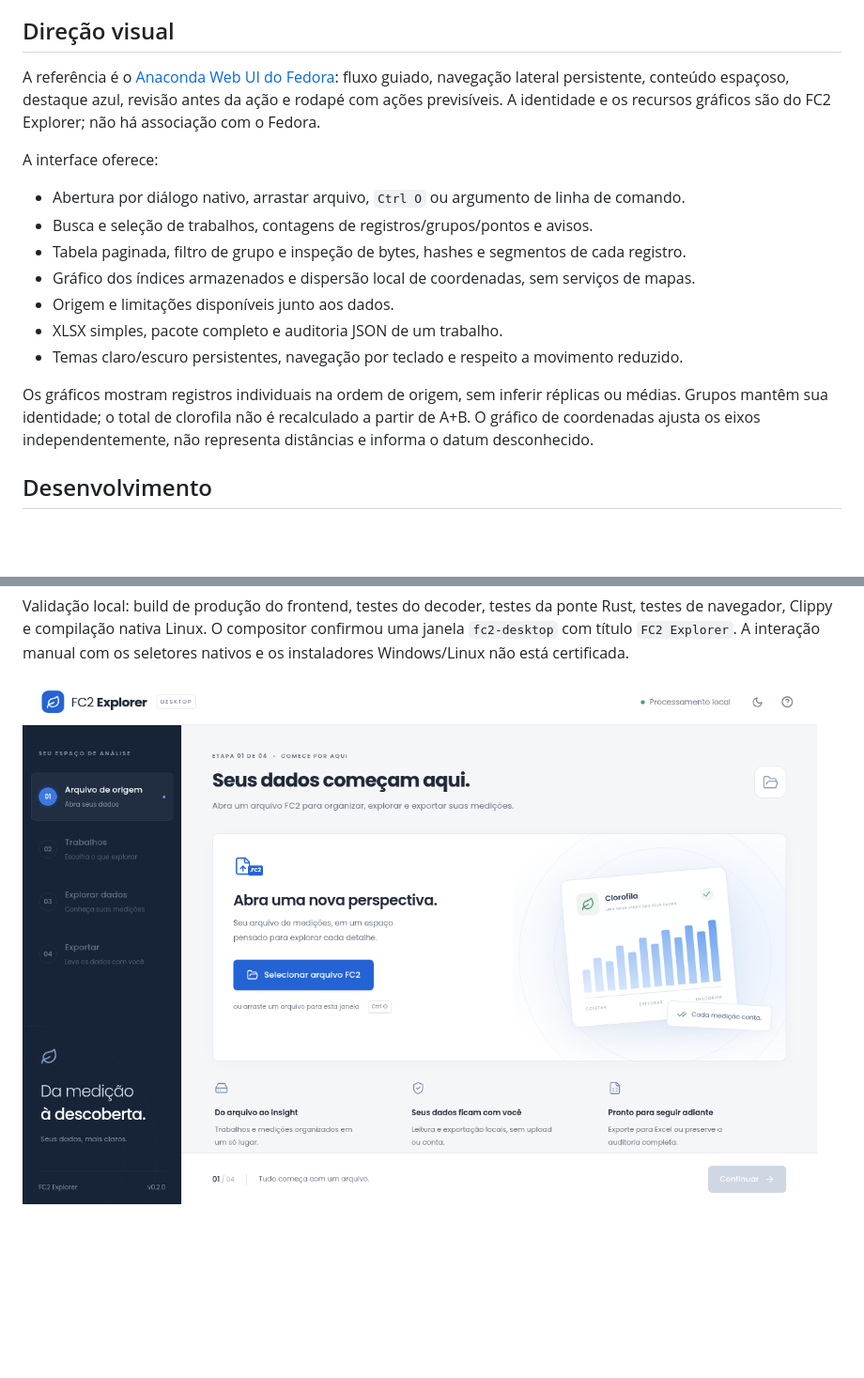
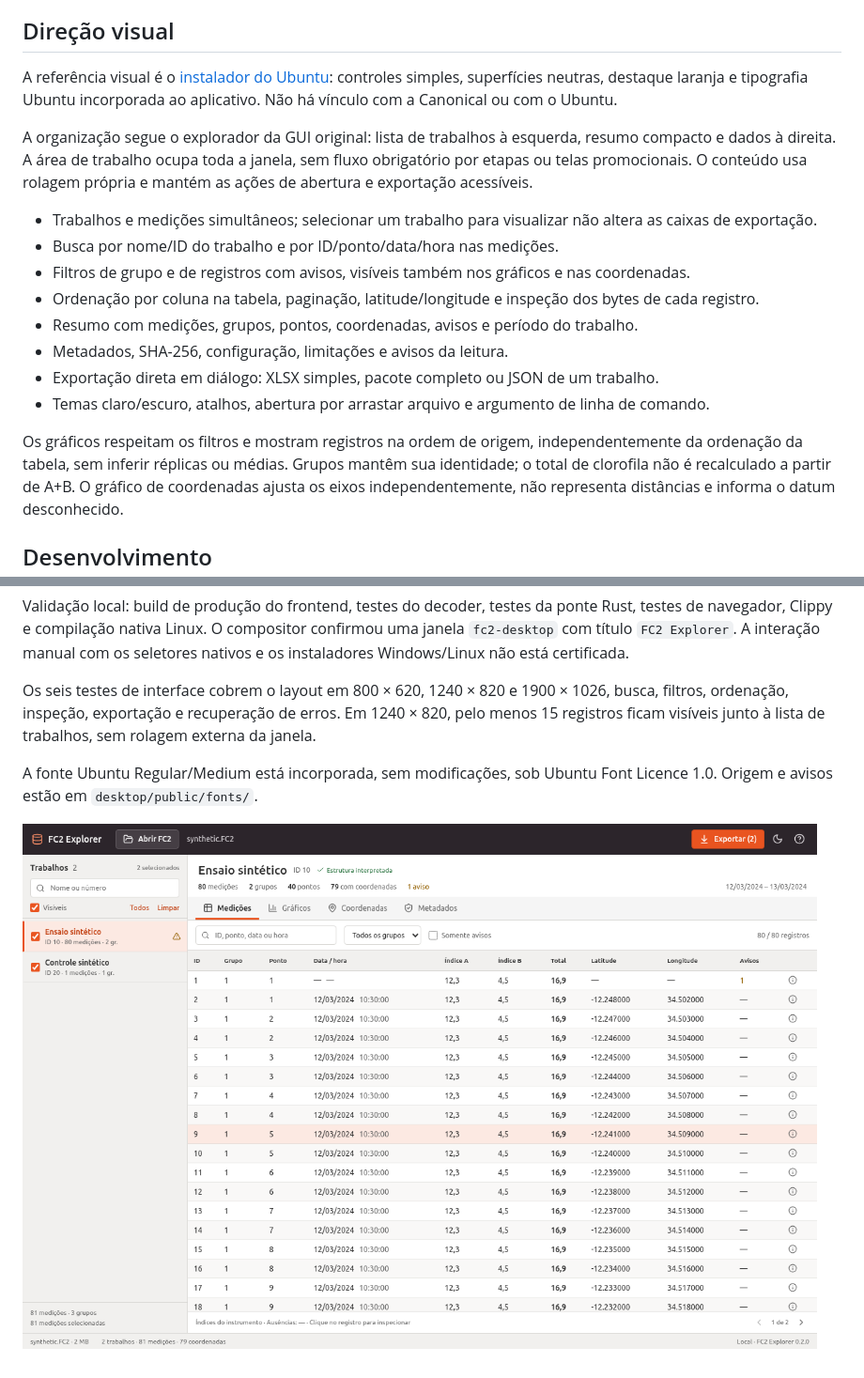
Before and after one commit to jardel20/decoder-fc2, a Markdown page: docs/tauri-ui.md, 2 parts joined by grey strips. Shown at 94% size. Drawn GitHub-style; pictures changed too: docs/images/tauri-welcome.png (deleted), docs/images/tauri-workspace.png (added); blank space fills up the shorter version.

```diff
--- a/docs/tauri-ui.md
+++ b/docs/tauri-ui.md
@@ -7,22 +7,26 @@ independentes da nova interface.
 
 ## Direção visual
 
-A referência é o [Anaconda Web UI do Fedora](https://fedoramagazine.org/anaconda-installer-redesign/):
-fluxo guiado, navegação lateral persistente, conteúdo espaçoso, destaque azul,
-revisão antes da ação e rodapé com ações previsíveis. A identidade e os recursos
-gráficos são do FC2 Explorer; não há associação com o Fedora.
+A referência visual é o [instalador do Ubuntu](https://ubuntu.com/blog/how-we-designed-the-new-ubuntu-desktop-installer/):
+controles simples, superfícies neutras, destaque laranja e tipografia Ubuntu
+incorporada ao aplicativo. Não há vínculo com a Canonical ou com o Ubuntu.
 
-A interface oferece:
+A organização segue o explorador da GUI original: lista de trabalhos à esquerda,
+resumo compacto e dados à direita. A área de trabalho ocupa toda a janela, sem
+fluxo obrigatório por etapas ou telas promocionais. O conteúdo usa rolagem
+própria e mantém as ações de abertura e exportação acessíveis.
 
-- Abertura por diálogo nativo, arrastar arquivo, `Ctrl O` ou argumento de linha de comando.
-- Busca e seleção de trabalhos, contagens de registros/grupos/pontos e avisos.
-- Tabela paginada, filtro de grupo e inspeção de bytes, hashes e segmentos de cada registro.
-- Gráfico dos índices armazenados e dispersão local de coordenadas, sem serviços de mapas.
-- Origem e limitações disponíveis junto aos dados.
-- XLSX simples, pacote completo e auditoria JSON de um trabalho.
-- Temas claro/escuro persistentes, navegação por teclado e respeito a movimento reduzido.
+- Trabalhos e medições simultâneos; selecionar um trabalho para visualizar não altera as caixas de exportação.
+- Busca por nome/ID do trabalho e por ID/ponto/data/hora nas medições.
+- Filtros de grupo e de registros com avisos, visíveis também nos gráficos e nas coordenadas.
+- Ordenação por coluna na tabela, paginação, latitude/longitude e inspeção dos bytes de cada registro.
+- Resumo com medições, grupos, pontos, coordenadas, avisos e período do trabalho.
+- Metadados, SHA-256, configuração, limitações e avisos da leitura.
+- Exportação direta em diálogo: XLSX simples, pacote completo ou JSON de um trabalho.
+- Temas claro/escuro, atalhos, abertura por arrastar arquivo e argumento de linha de comando.
 
-Os gráficos mostram registros individuais na ordem de origem, sem inferir
+Os gráficos respeitam os filtros e mostram registros na ordem de origem,
+independentemente da ordenação da tabela, sem inferir
 réplicas ou médias. Grupos mantêm sua identidade; o total de clorofila não é
 recalculado a partir de A+B. O gráfico de coordenadas ajusta os eixos
 independentemente, não representa distâncias e informa o datum desconhecido.
@@ -116,4 +120,12 @@ ponte Rust, testes de navegador, Clippy e compilação nativa Linux. O composito
 confirmou uma janela `fc2-desktop` com título `FC2 Explorer`. A interação manual
 com os seletores nativos e os instaladores Windows/Linux não está certificada.
 
-![Tela inicial do FC2 Explorer](images/tauri-welcome.png)
+Os seis testes de interface cobrem o layout em 800 × 620, 1240 × 820 e
+1900 × 1026, busca, filtros, ordenação, inspeção, exportação e recuperação de erros.
+Em 1240 × 820, pelo menos 15 registros ficam visíveis junto à lista de trabalhos,
+sem rolagem externa da janela.
+
+A fonte Ubuntu Regular/Medium está incorporada, sem modificações, sob Ubuntu Font
+Licence 1.0. Origem e avisos estão em `desktop/public/fonts/`.
+
+![Explorador compacto do FC2 Explorer](images/tauri-workspace.png)
```
Also changed, not shown: README.md (+3 -3 lines), 9 other files.
